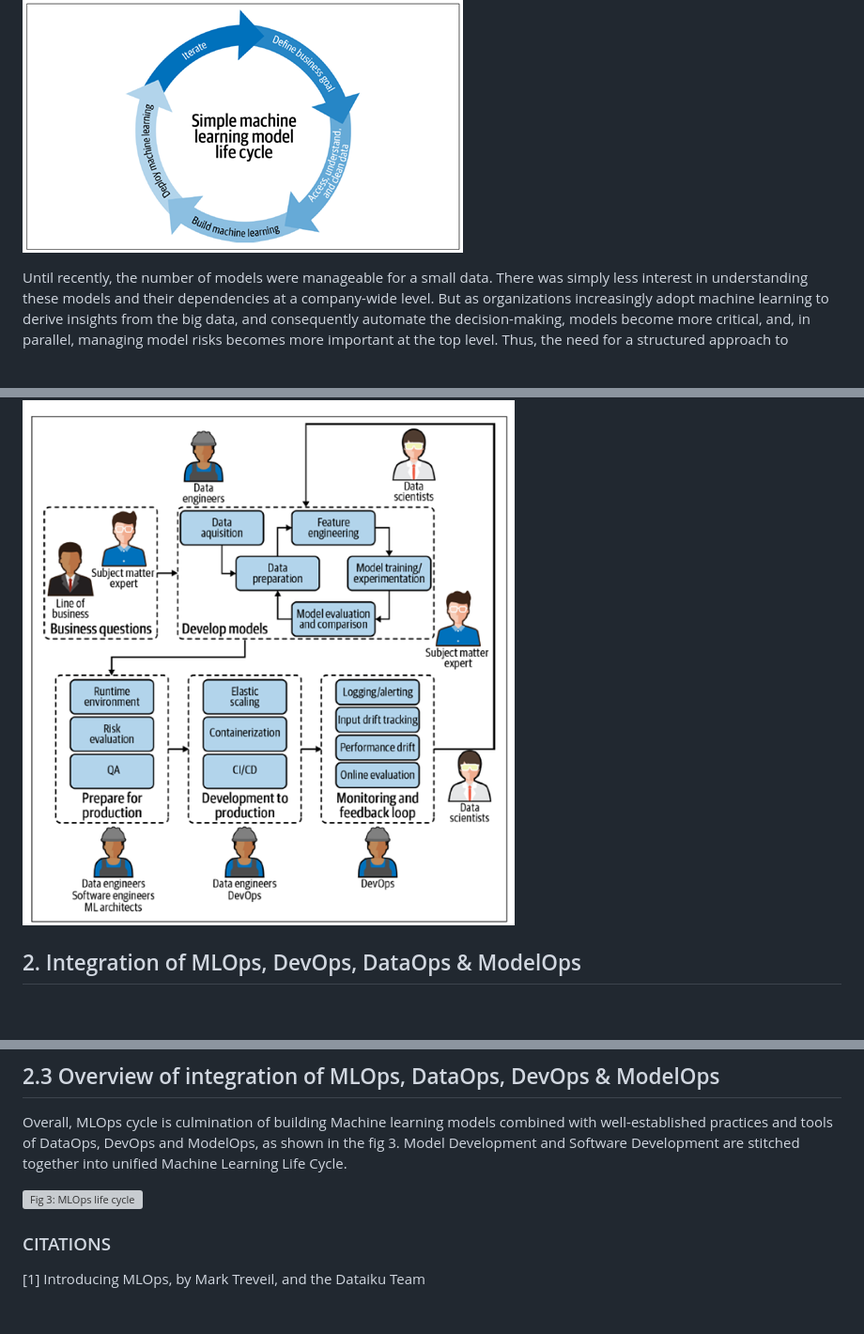
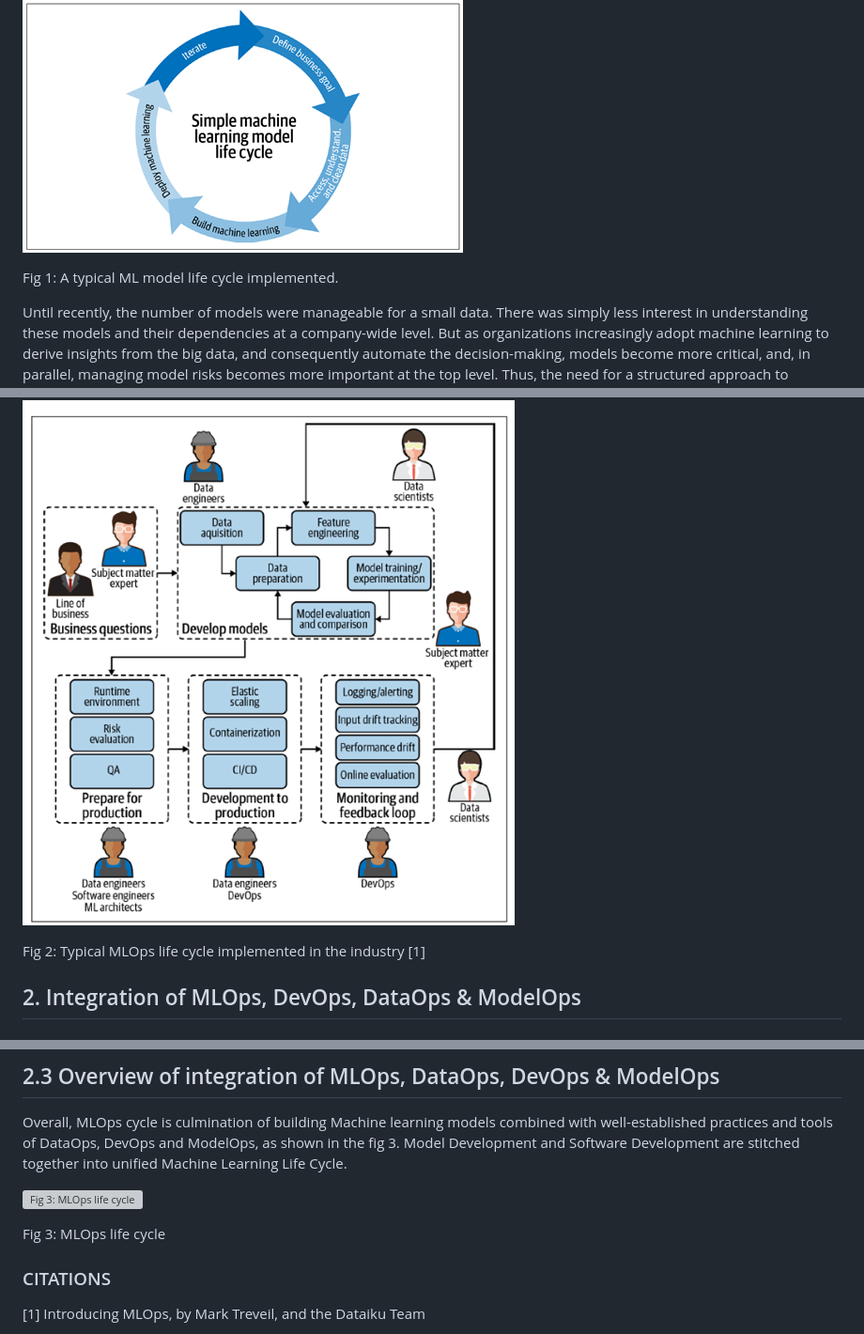
Before and after one commit to ntp3105/Comprehensive-MLOps, a Markdown page: README.md, 3 parts joined by grey strips. Shown at 94% size. GitHub-like rendering; blank space fills up the shorter version; grey boxes are pictures that could not be loaded.

Commit message:
Adding image description below images

```diff
--- a/README.md
+++ b/README.md
@@ -9,6 +9,8 @@ Due to surge of implementing the machine learning models in solving business pro
 Machine learning (ML) has evolved from the mix of domains: Utilizing the statistics domain to alter, test, describe and infer the data to become useable, then implementing the mathematical  optimization theory to run different models to learn from the past data so it can predict the outcomes in future to a certain accuracy. With the advent of HPC and coding friendly interpreter language like Python, ML has become a transformative force in various industries, including finance, healthcare, marketing, and manufacturing. The Fig 1 displays the typical ML model life cycle [1]
 
 ![Fig 1: A typical ML model life cycle implemented.](images/Picture_1.png)
+
+Fig 1: A typical ML model life cycle implemented.
 
 Until recently, the number of models were manageable for a small data. There was simply less interest in understanding these models and their dependencies at a company-wide level. But as organizations increasingly adopt machine learning to derive insights from the big data, and consequently automate the decision-making, models become more critical, and, in parallel, managing model risks becomes more important at the top level. Thus, the need for a structured approach to managing ML projects has become evident. MLOps was born out of this necessity.
 
@@ -50,6 +52,8 @@ Documentation and governance are essential for model transparency, accountabilit
 At the end of their lifecycle or when they no longer provide value, models need to be decommissioned. This phase involves retiring models, archiving data, and ensuring a clean exit from production systems.
 
 ![Fig  2: Typical MLOps life cycle implemented in the industry [1]](images/Picture_2.png)
+
+Fig  2: Typical MLOps life cycle implemented in the industry [1]
 
 
 ## 2. Integration of MLOps, DevOps, DataOps & ModelOps
@@ -112,6 +116,8 @@ Overall, MLOps cycle is culmination of building Machine learning models combined
 
 ![Fig 3:  MLOps life cycle](images/Picture_3.png)
 
+Fig 3:  MLOps life cycle
+
 ### CITATIONS
 [1] Introducing MLOps, by Mark Treveil, and the Dataiku Team
 
```
